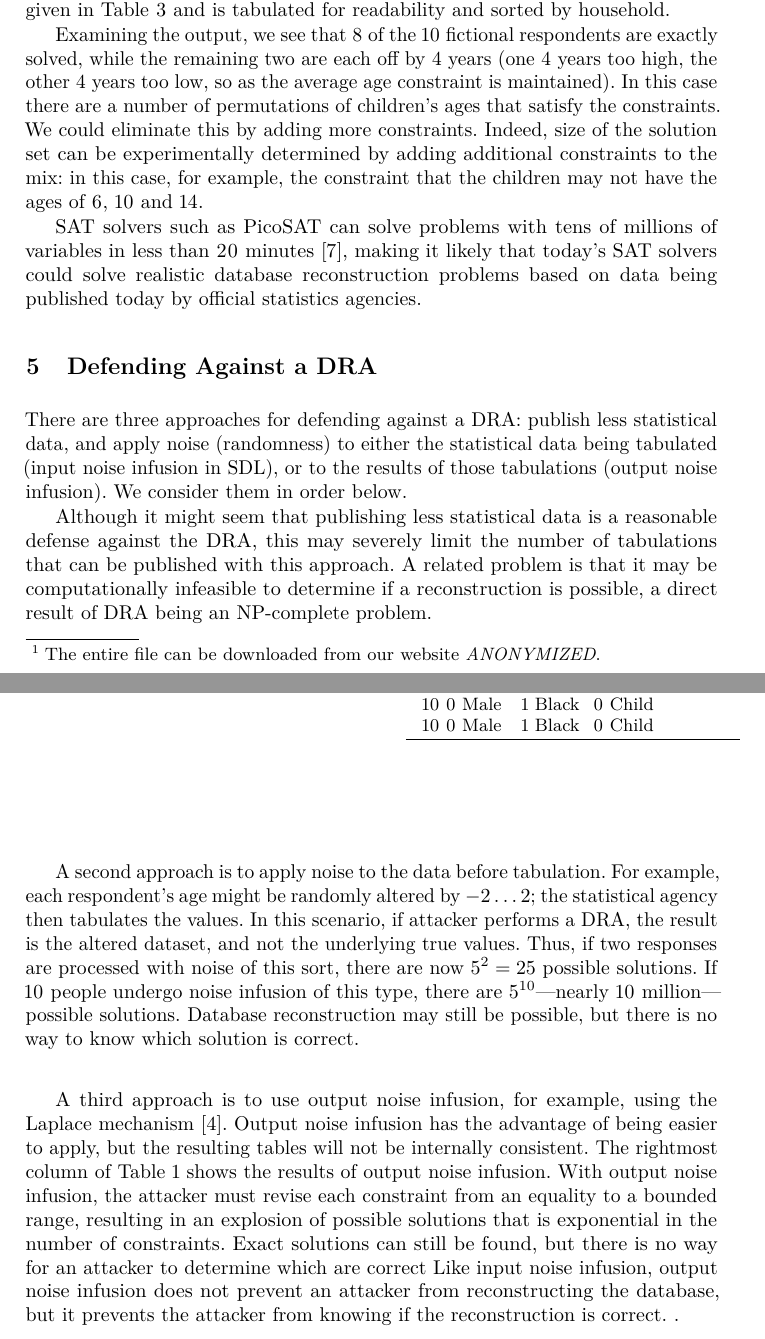
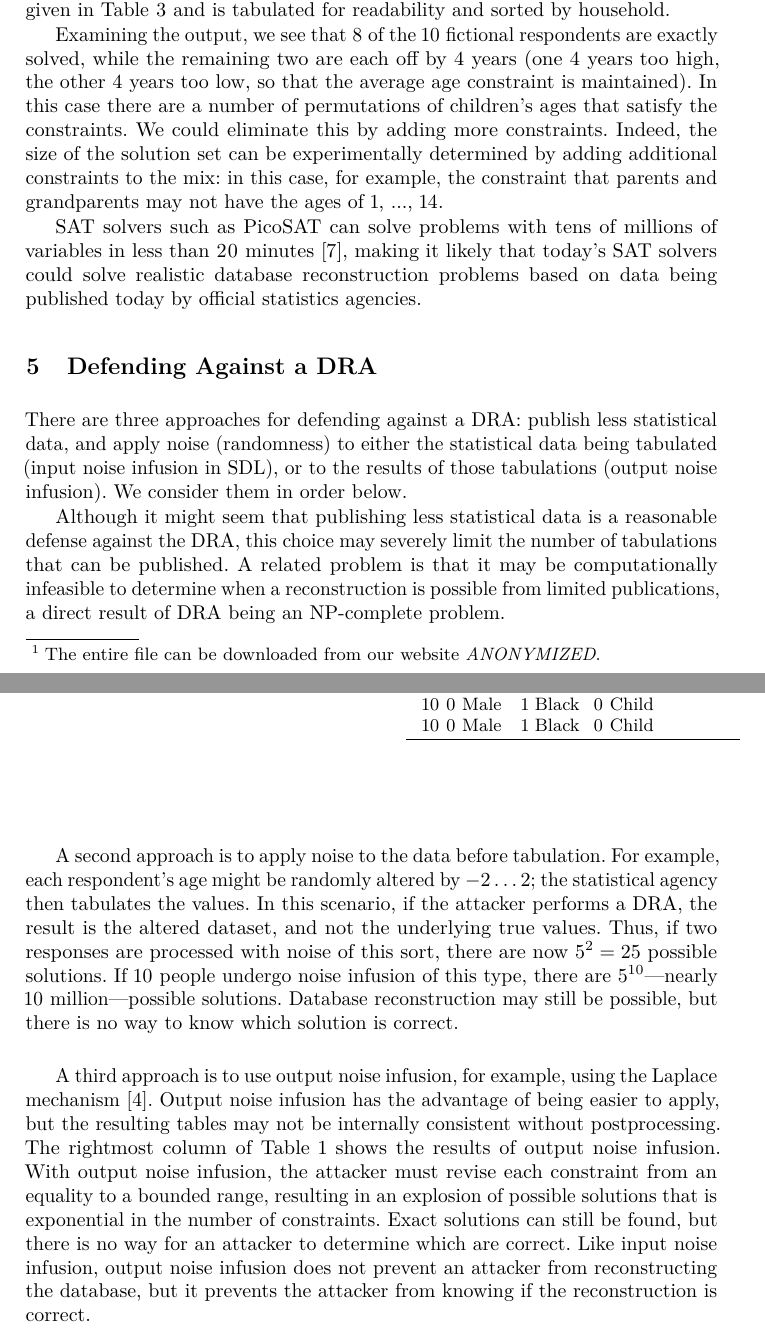
Before and after one commit to simsong/cacm_understanding_database_reconstruction, a LaTeX paper (white_paper.tex): two parts of pages 6 and 7 of 8, joined at a grey line, cut so that both start at the same text. Compiled offline with pdfLaTeX.

Commit message:
Update on Overleaf.

```diff
--- a/white_paper.tex
+++ b/white_paper.tex
@@ -508,7 +508,7 @@ open source SAT solver PicoSAT\cite{Biere_picosatessentials}, we are able
 to solve this system in 11.86 seconds on a 2013 MacBook Pro with a 2.8GHz Intel
 i7 processor and 16GiB of RAM (although the program was not limited by RAM). Output is given in Table~\ref{sugarbig} and is tabulated for readability and sorted by household.
 
-Examining the output, we see that 8 of the 10 fictional respondents are exactly solved, while the remaining two are each off by 4 years (one 4 years too high, the other 4 years too low, so as the average age constraint is maintained). In this case there are a number of permutations of children's ages that satisfy the constraints. We could eliminate this by adding more constraints. Indeed, size of the solution set can be experimentally determined by adding additional constraints to the mix: in this case, for example, the constraint that the children may not have the ages of 6, 10 and 14.
+Examining the output, we see that 8 of the 10 fictional respondents are exactly solved, while the remaining two are each off by 4 years (one 4 years too high, the other 4 years too low, so that the average age constraint is maintained). In this case there are a number of permutations of children's ages that satisfy the constraints. We could eliminate this by adding more constraints. Indeed, the size of the solution set can be experimentally determined by adding additional constraints to the mix: in this case, for example, the constraint that parents and grandparents may not have the ages of 1, ..., 14.
 
 %At past international SAT solver competitions,
 SAT solvers such as PicoSAT can solve problems
@@ -565,10 +565,10 @@ statistical data being tabulated (input noise infusion in SDL), or to the result
 tabulations (output noise infusion). We consider them in order below.
 
 Although it might seem that publishing less statistical data is a
-reasonable defense against the DRA, this may severely limit the number
-of tabulations that can be published with this approach. A
+reasonable defense against the DRA, this choice may severely limit the number
+of tabulations that can be published. A
 related problem is that it may be computationally infeasible to
-determine if a reconstruction is possible, a direct result of DRA being an NP-complete
+determine when a reconstruction is possible from limited publications, a direct result of DRA being an NP-complete
 problem. \iflongversion That is, the inability of a SAT
 solver to find a solution to a SAT problem does not mean that a
 solution is not possible---it may just mean that the attacker hasn't waited
@@ -577,7 +577,7 @@ long enough.\fi
 A second approach is to apply noise to the data before
 tabulation. For example, each respondent's age might be randomly altered by $-2 \ldots 2$;
 the statistical agency then tabulates the values.
-In this scenario, if attacker performs a DRA, the result is the altered dataset, and not the underlying true values. Thus, if two responses
+In this scenario, if the attacker performs a DRA, the result is the altered dataset, and not the underlying true values. Thus, if two responses
 are processed with noise of this sort, there are now $5^2 = 25$
 possible solutions. If 10 people undergo noise infusion of this type,
 there are $5^{10}$---nearly 10 million---possible
@@ -586,7 +586,7 @@ way to know which solution is correct.
 
 A third approach is to use output noise infusion, for example, using
 the Laplace mechanism\cite{Dwork:2006:CNS:2180286.2180305}. Output
-noise infusion has the advantage of being easier to apply, but the resulting tables will not be internally consistent.
+noise infusion has the advantage of being easier to apply, but the resulting tables may not be internally consistent without postprocessing.
 \ifshortversion
 The rightmost column of Table~\ref{publishedstatsbig} shows the results of output noise infusion.
 \else
@@ -595,8 +595,8 @@ For example, in Table~\ref{publishedstatsnoise} we present the results
 of the original Table~\ref{publishedstatsbig}, but with Laplace noise
 added.
 \fi
-With output noise infusion, the attacker must revise each constraint from an equality to a bounded range, resulting in an explosion of possible solutions that is exponential in the number of constraints. Exact solutions can still be found, but there is no way for an attacker to determine which are correct
- Like input noise infusion, output noise infusion does not prevent an attacker from reconstructing the database, but it prevents the attacker from knowing if the reconstruction is correct. .
+With output noise infusion, the attacker must revise each constraint from an equality to a bounded range, resulting in an explosion of possible solutions that is exponential in the number of constraints. Exact solutions can still be found, but there is no way for an attacker to determine which are correct.
+ Like input noise infusion, output noise infusion does not prevent an attacker from reconstructing the database, but it prevents the attacker from knowing if the reconstruction is correct.
 
 \iflongversion
 \begin{table}[t]
```
Also changed, not shown: white_paper.tex (10 more changed lines).
